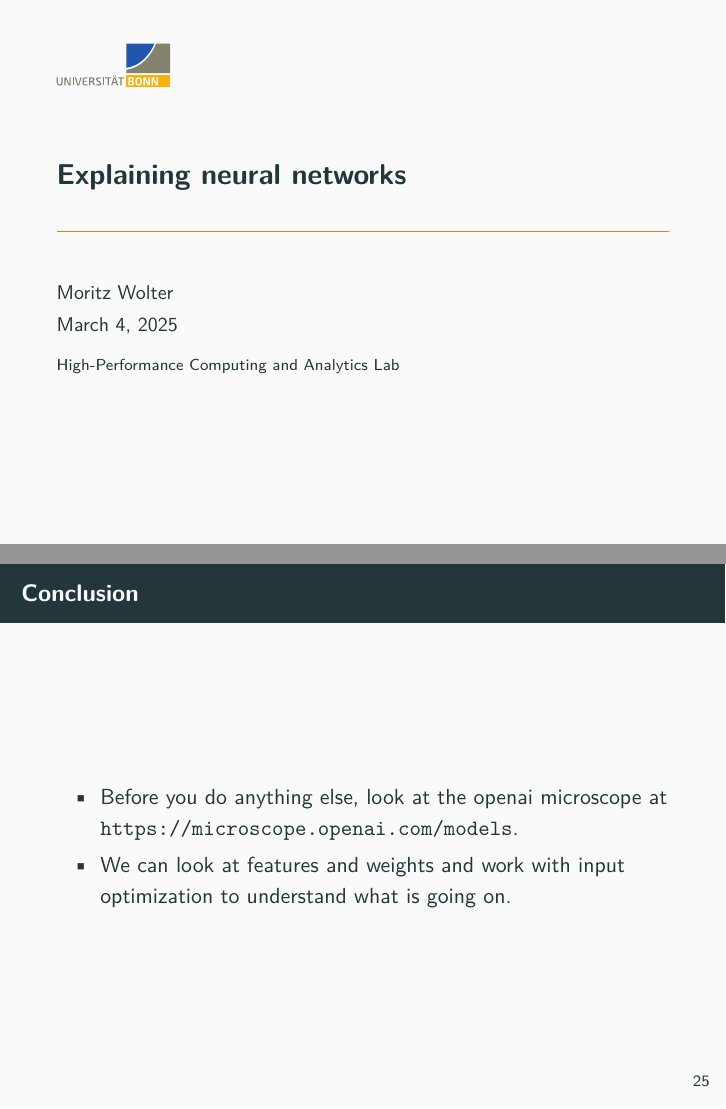
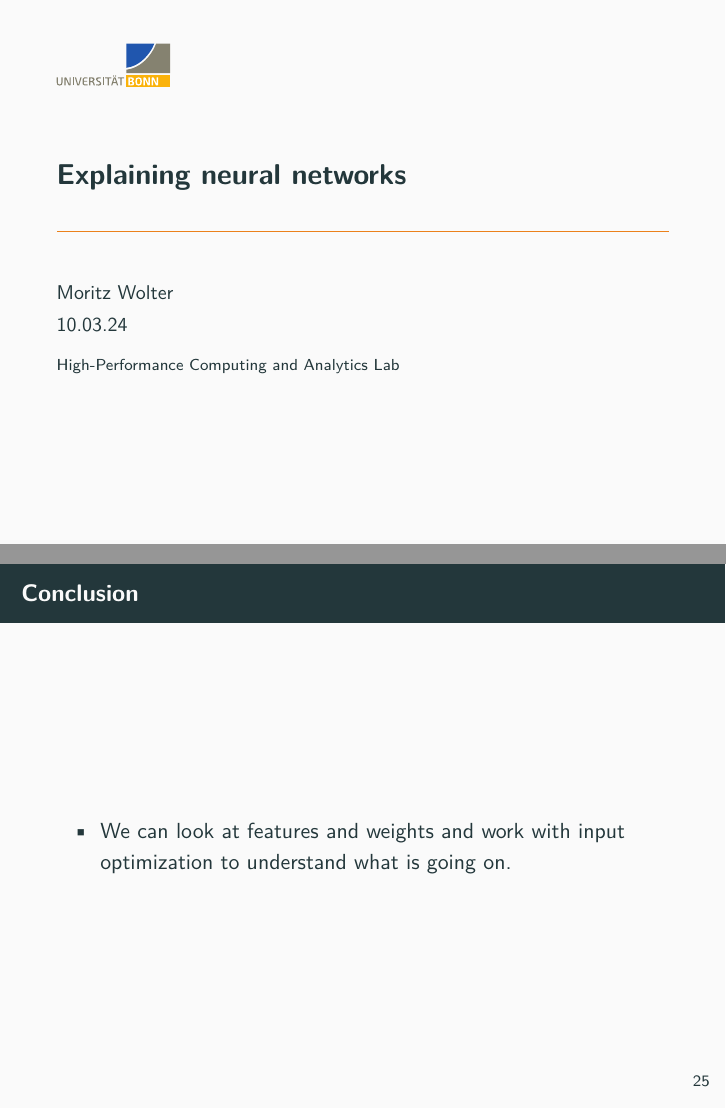
Before and after one commit to Machine-Learning-for-PIs/4a_interpretable_ml_lecture, LaTeX slides (presentation.tex): pages 1 and 28 of 32, joined at a grey line. Compiled offline with pdfLaTeX.

Commit message:
update slides.

```diff
--- a/presentation.tex
+++ b/presentation.tex
@@ -55,7 +55,7 @@
 \usetheme{metropolis}           % Use metropolis theme
 \setbeamertemplate{caption}[default]
 \title{Explaining neural networks}
-\date{\today}
+\date{10.03.24}
 \institute{High-Performance Computing and Analytics Lab}
 \author{Moritz Wolter}
 
@@ -271,7 +271,7 @@
 
     \begin{frame}{Conclusion}
       \begin{itemize}
-        \item Before you do anything else, look at the openai microscope at \url{https://microscope.openai.com/models}.
+        % \item Before you do anything else, look at the openai microscope at \url{https://microscope.openai.com/models}.
         \item We can look at features and weights and work with input optimization to understand what is going on.
       \end{itemize}
     \end{frame}
```
